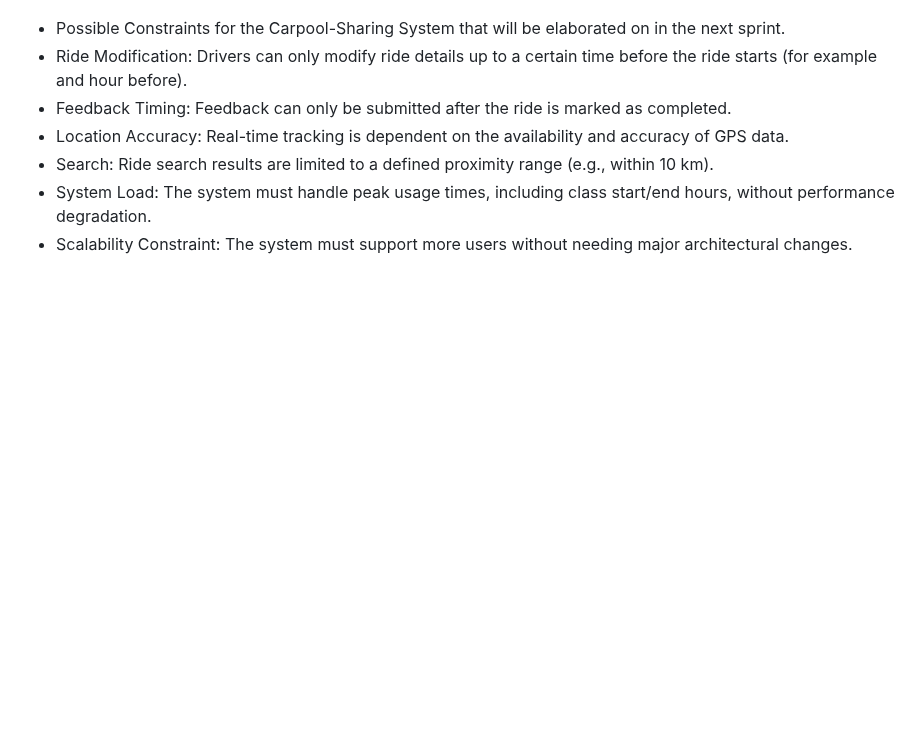
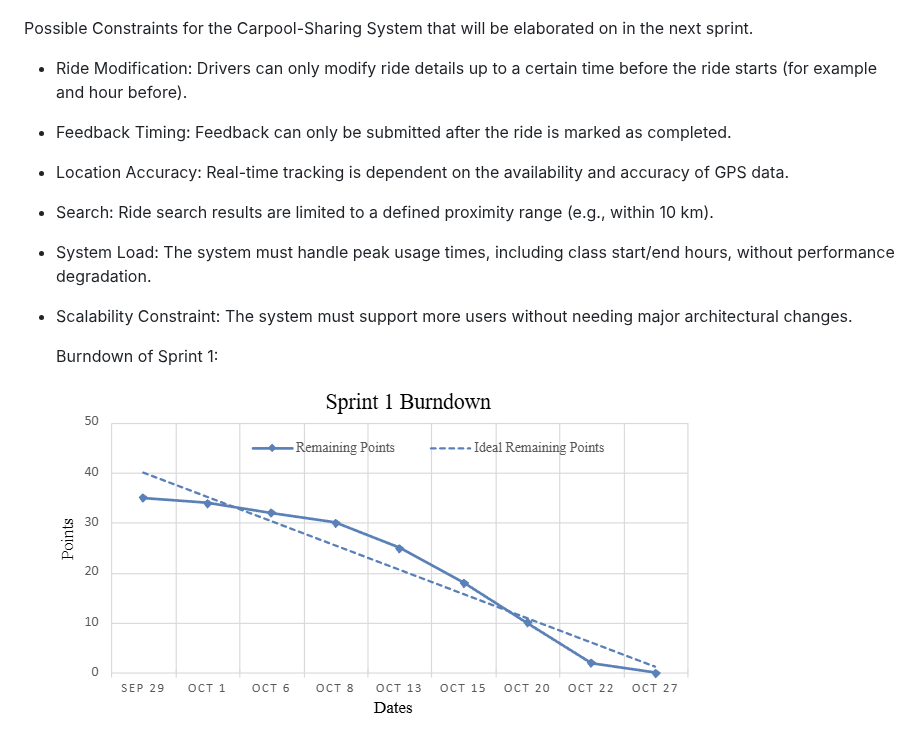
Before and after one commit to devZiyad/UniPool, a Markdown page: README.md, the part around the change. GitHub-like rendering; blank space fills up the shorter version.

```diff
--- a/README.md
+++ b/README.md
@@ -84,10 +84,14 @@ Meshal ajaj: worked on user class and rider and also helped with figma
 
 Sprint Retrospective: ![alt text](https://github.com/devZiyad/UniPool/blob/main/Screenshot%202025-10-27%20142732.png)
 
-- Possible Constraints for the Carpool-Sharing System that will be elaborated on in the next sprint.
+Possible Constraints for the Carpool-Sharing System that will be elaborated on in the next sprint.
 - Ride Modification: Drivers can only modify ride details up to a certain time before the ride starts (for example and hour before).
 - Feedback Timing: Feedback can only be submitted after the ride is marked as completed.
 - Location Accuracy: Real-time tracking is dependent on the availability and accuracy of GPS data.
 - Search: Ride search results are limited to a defined proximity range (e.g., within 10 km).
 - System Load: The system must handle peak usage times, including class start/end hours, without performance degradation.
 - Scalability Constraint: The system must support more users without needing major architectural changes.
+
+  Burndown of Sprint 1:
+
+  ![alt text](https://github.com/devZiyad/UniPool/blob/main/Burndown%20.png)
```
